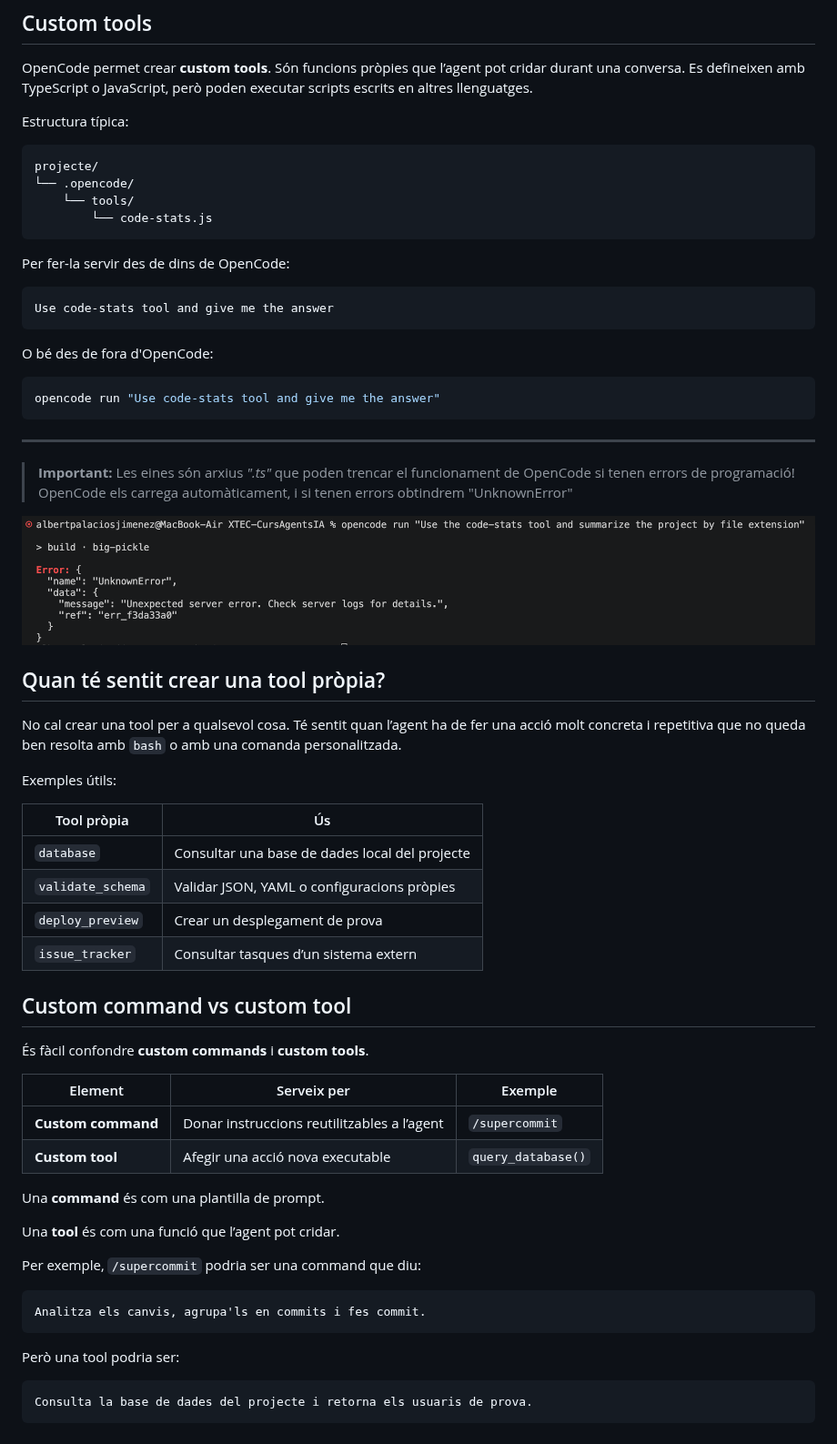
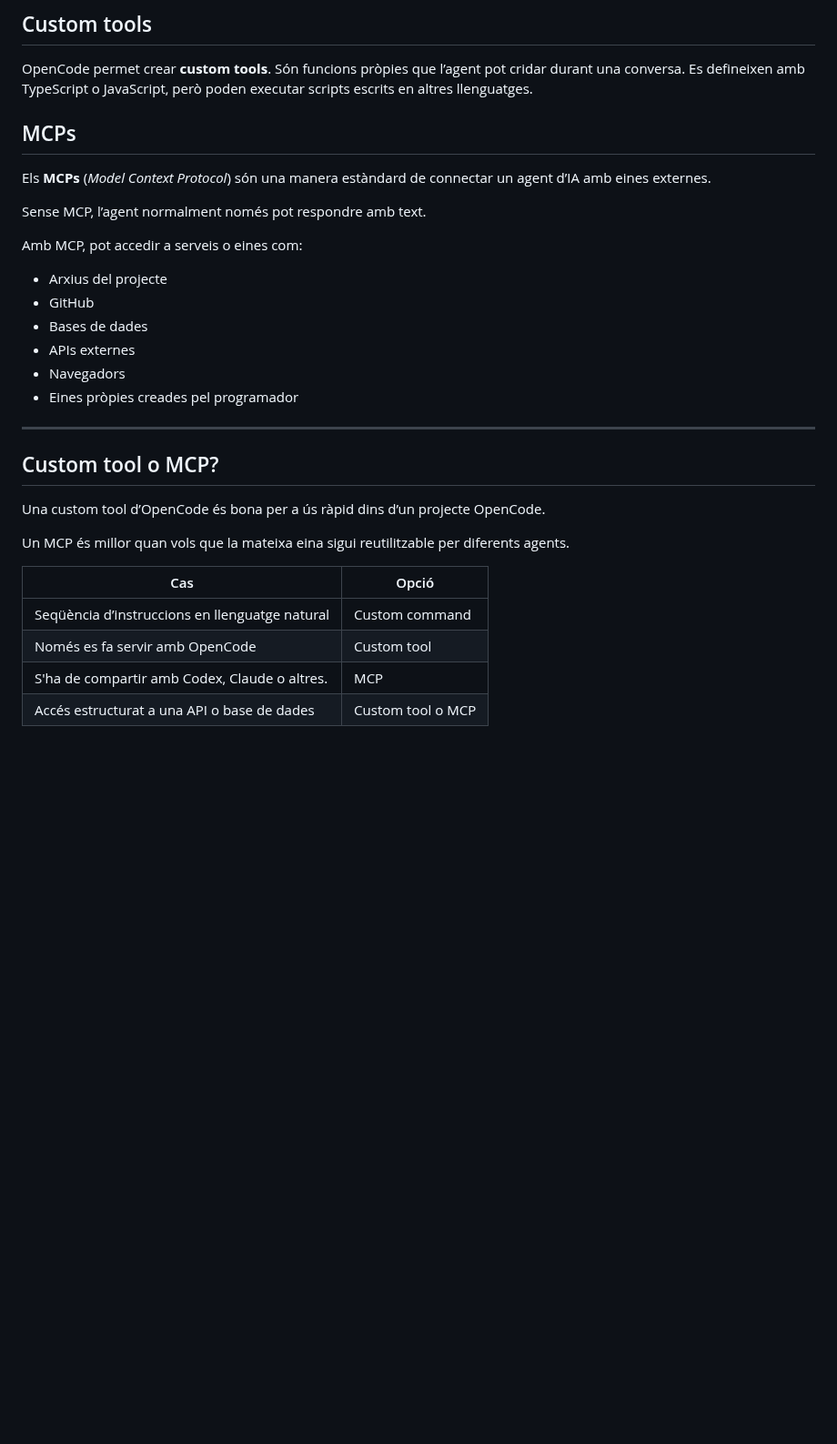
Before and after one commit to optimisme/XTEC-CursAgentsIA, a Markdown page: teoria/02-Harness.md, the part around one of its changes. Shown at 91% size. GitHub-like rendering; blank space fills up the shorter version.

````diff
--- a/teoria/02-Harness.md
+++ b/teoria/02-Harness.md
@@ -381,69 +421,32 @@ edit       -> modificar el codi
 
 OpenCode permet crear **custom tools**. Són funcions pròpies que l’agent pot cridar durant una conversa. Es defineixen amb TypeScript o JavaScript, però poden executar scripts escrits en altres llenguatges.
 
-Estructura típica:
+## MCPs
 
-```bash
-projecte/
-└── .opencode/
-    └── tools/
-        └── code-stats.js
-```
+Els **MCPs** (*Model Context Protocol*) són una manera estàndard de connectar un agent d’IA amb eines externes.
 
+Sense MCP, l’agent normalment només pot respondre amb text.
 
-Per fer-la servir des de dins de OpenCode:
+Amb MCP, pot accedir a serveis o eines com:
 
-```text
-Use code-stats tool and give me the answer
-```
-
-O bé des de fora d'OpenCode:
-
-```bash
-opencode run "Use code-stats tool and give me the answer"
-```
+* Arxius del projecte
+* GitHub
+* Bases de dades
+* APIs externes
+* Navegadors
+* Eines pròpies creades pel programador
 
 ---
-> **Important:** Les eines són arxius *".ts"* que poden trencar el funcionament de OpenCode si tenen errors de programació! OpenCode els carrega automàticament, i si tenen errors obtindrem "UnknownError"
 
-<center>
-<img src="./assets/02-ts-error.png" class="images">
-</center>
+## Custom tool o MCP?
 
-## Quan té sentit crear una tool pròpia?
+Una custom tool d’OpenCode és bona per a ús ràpid dins d’un projecte OpenCode.
 
-No cal crear una tool per a qualsevol cosa. Té sentit quan l’agent ha de fer una acció molt concreta i repetitiva que no queda ben resolta amb `bash` o amb una comanda personalitzada.
+Un MCP és millor quan vols que la mateixa eina sigui reutilitzable per diferents agents.
 
-Exemples útils:
-
-| Tool pròpia        | Ús                                             |
-| ------------------ | ---------------------------------------------- |
-| `database`         | Consultar una base de dades local del projecte |
-| `validate_schema`  | Validar JSON, YAML o configuracions pròpies    |
-| `deploy_preview`   | Crear un desplegament de prova                 |
-| `issue_tracker`    | Consultar tasques d’un sistema extern          |
-
-## Custom command vs custom tool
-
-És fàcil confondre **custom commands** i **custom tools**.
-
-| Element            | Serveix per                                 | Exemple            |
-| ------------------ | ------------------------------------------- | ------------------ |
-| **Custom command** | Donar instruccions reutilitzables a l’agent | `/supercommit`     |
-| **Custom tool**    | Afegir una acció nova executable            | `query_database()` |
-
-Una **command** és com una plantilla de prompt.
-
-Una **tool** és com una funció que l’agent pot cridar.
-
-Per exemple, `/supercommit` podria ser una command que diu:
-
-```text
-Analitza els canvis, agrupa'ls en commits i fes commit.
-```
-
-Però una tool podria ser:
-
-```text
-Consulta la base de dades del projecte i retorna els usuaris de prova.
-```
+| Cas                                            | Opció               |
+| ---------------------------------------------- | ------------------- |
+| Seqüència d’instruccions en llenguatge natural | Custom command      |
+| Només es fa servir amb OpenCode                | Custom tool         |
+| S'ha de compartir amb Codex, Claude o altres.  | MCP                 |
+| Accés estructurat a una API o base de dades    | Custom tool o MCP   |
````
Also changed, not shown: other parts of teoria/02-Harness.md (+77 -37 lines), .opencode/agents/teacher.md (added, +19 -0 lines), teoria/03-Tools.md (added, +449 -0 lines), teoria/04-MCPs.md (renamed from teoria/03-MCPs.md), teoria/assets/01-agent-teacher.png (added), 1 other file.
